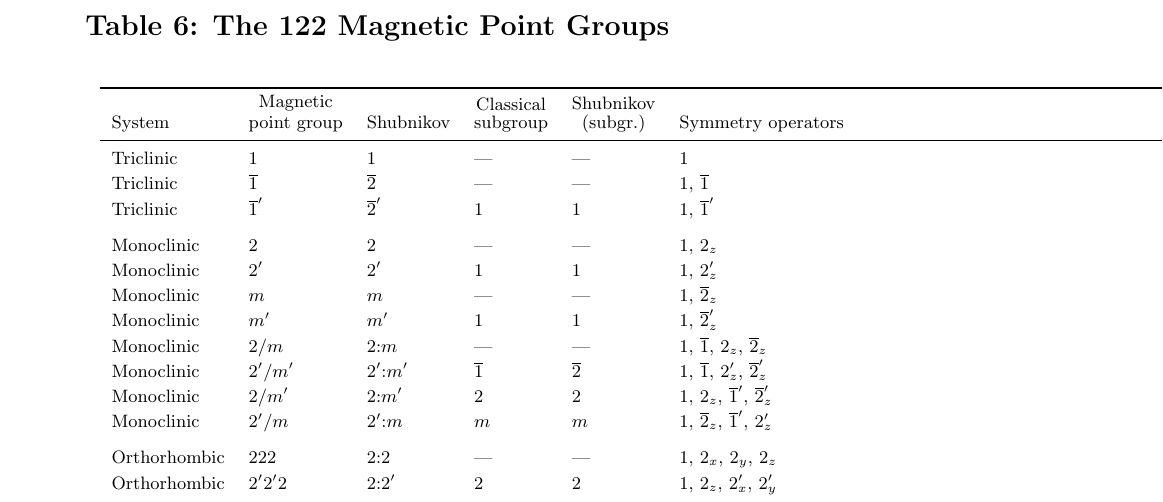
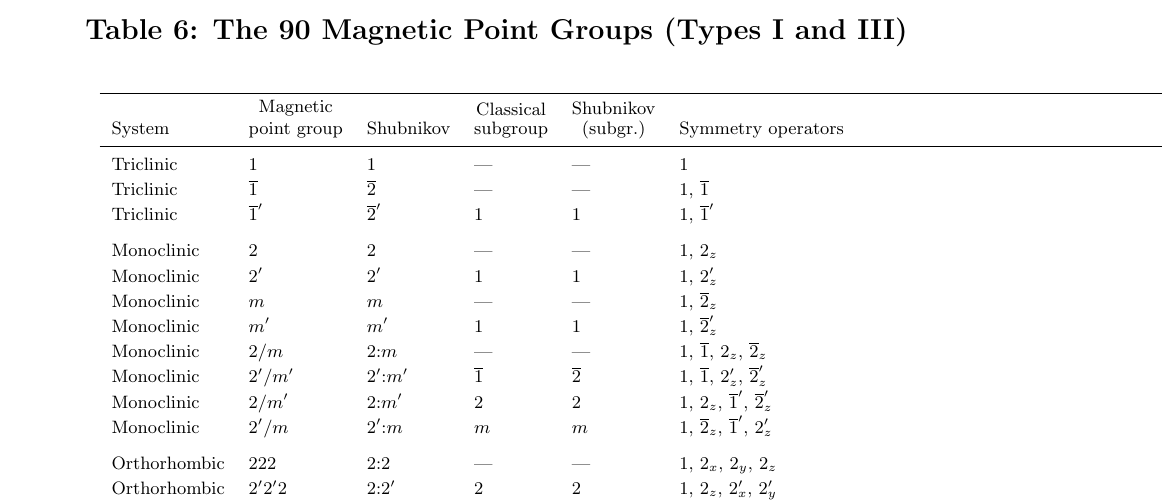
Before and after one commit to manganite/birss-tables, a LaTeX document (birss-tables.tex): part of page 10 of 15, cut so that both start at the same text. Compiled offline with pdfLaTeX.

Commit message:
fix: Table 6 title — 90 groups (types I and III), not 122
Co-Authored-By: Claude Sonnet 4.6 <noreply@anthropic.com>

```diff
--- a/birss-tables.tex
+++ b/birss-tables.tex
@@ -527,8 +527,8 @@ $U_4$ & $xxyy$ & $-xxyy$ & $-xxyy$ & $xxyy$ & $xxyy$ & $-xxyy$ & $0$ & $0$ & $0$
 %=============================================================================
 \newpage
 \begin{landscape}
-\section*{Table 6: The 122 Magnetic Point Groups}
-\addcontentsline{toc}{section}{Table 6: The 122 Magnetic Point Groups}
+\section*{Table 6: The 90 Magnetic Point Groups (Types I and III)}
+\addcontentsline{toc}{section}{Table 6: The 90 Magnetic Point Groups (Types I and III)}
 \label{sec:table6}
 \footnotesize
 \renewcommand{\arraystretch}{1.15}
```
Also changed, not shown: birss-tables.pdf, birss-tables.tex (2 more changed lines).
